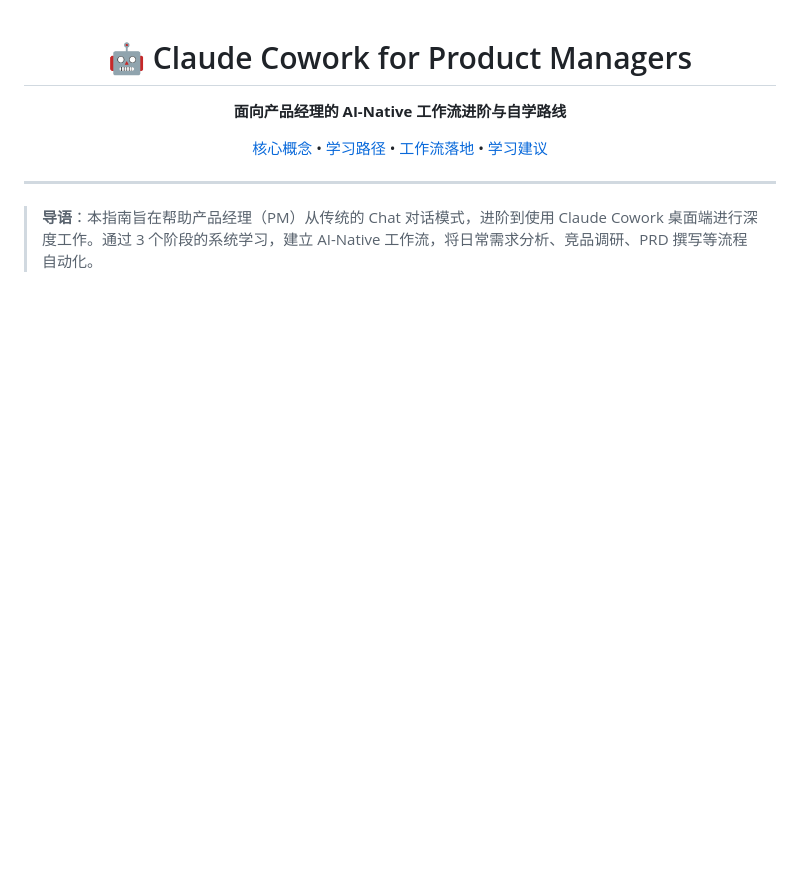
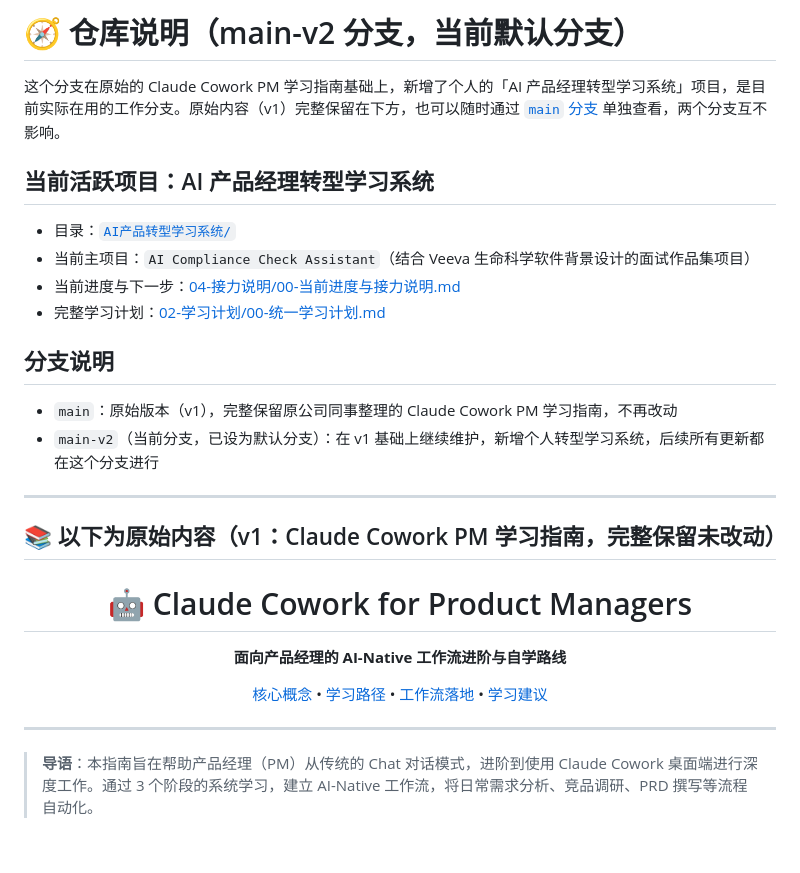
Before and after one commit to wealotwang/claude-cowork-pm-guide, a Markdown page: README.md, the part around the change. Drawn GitHub-style; blank space fills up the shorter version.

Commit message:
docs: v2分支README增加分支说明与当前活跃项目导航，完整保留v1原始内容

```diff
--- a/README.md
+++ b/README.md
@@ -1,3 +1,21 @@
+# 🧭 仓库说明（main-v2 分支，当前默认分支）
+
+这个分支在原始的 Claude Cowork PM 学习指南基础上，新增了个人的「AI 产品经理转型学习系统」项目，是目前实际在用的工作分支。原始内容（v1）完整保留在下方，也可以随时通过 [`main` 分支](https://github.com/wealotwang/claude-cowork-pm-guide/tree/main) 单独查看，两个分支互不影响。
+
+## 当前活跃项目：AI 产品经理转型学习系统
+- 目录：[`AI产品转型学习系统/`](./AI产品转型学习系统/)
+- 当前主项目：`AI Compliance Check Assistant`（结合 Veeva 生命科学软件背景设计的面试作品集项目）
+- 当前进度与下一步：[04-接力说明/00-当前进度与接力说明.md](./AI产品转型学习系统/04-接力说明/00-当前进度与接力说明.md)
+- 完整学习计划：[02-学习计划/00-统一学习计划.md](./AI产品转型学习系统/02-学习计划/00-统一学习计划.md)
+
+## 分支说明
+- `main`：原始版本（v1），完整保留原公司同事整理的 Claude Cowork PM 学习指南，不再改动
+- `main-v2`（当前分支，已设为默认分支）：在 v1 基础上继续维护，新增个人转型学习系统，后续所有更新都在这个分支进行
+
+---
+
+## 📚 以下为原始内容（v1：Claude Cowork PM 学习指南，完整保留未改动）
+
 <div align="center">
   <h1>🤖 Claude Cowork for Product Managers</h1>
   <p><strong>面向产品经理的 AI-Native 工作流进阶与自学路线</strong></p>
```
